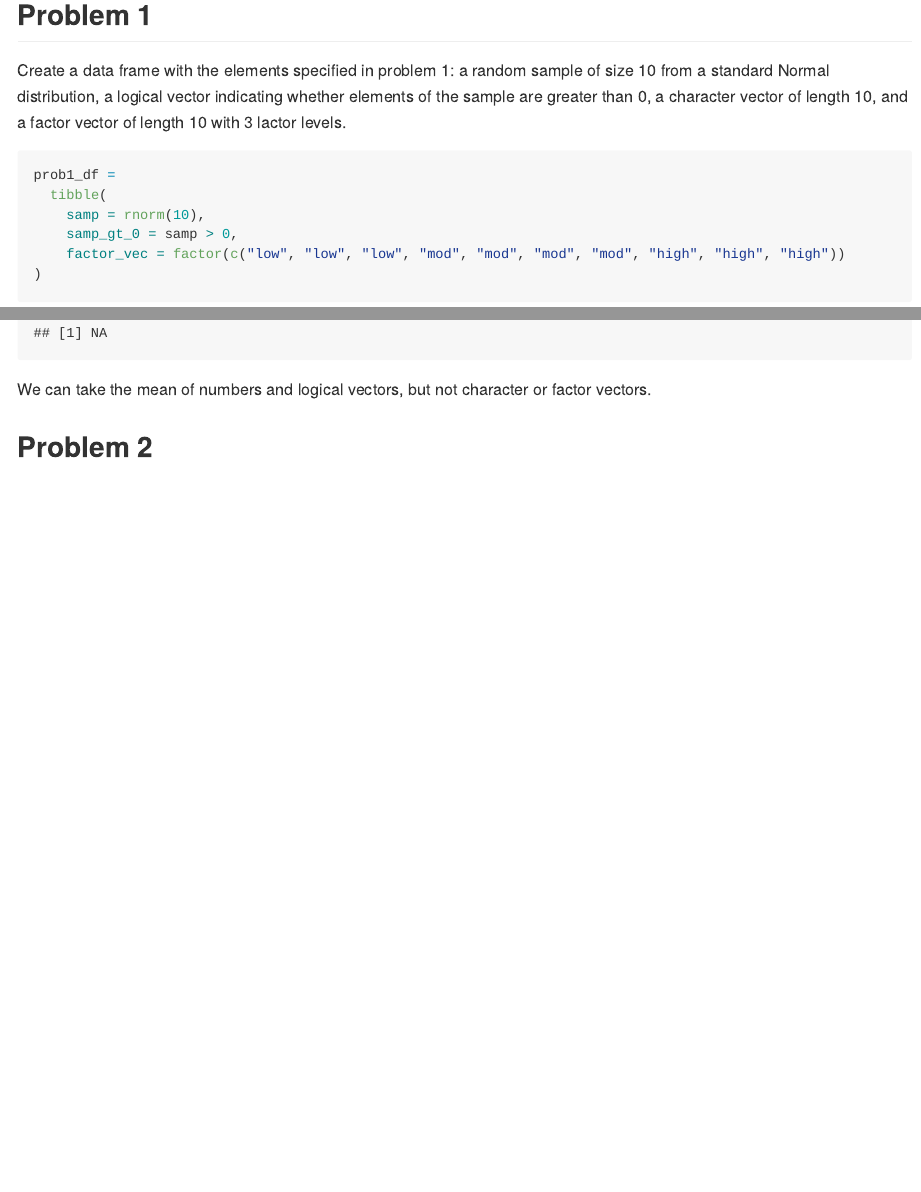
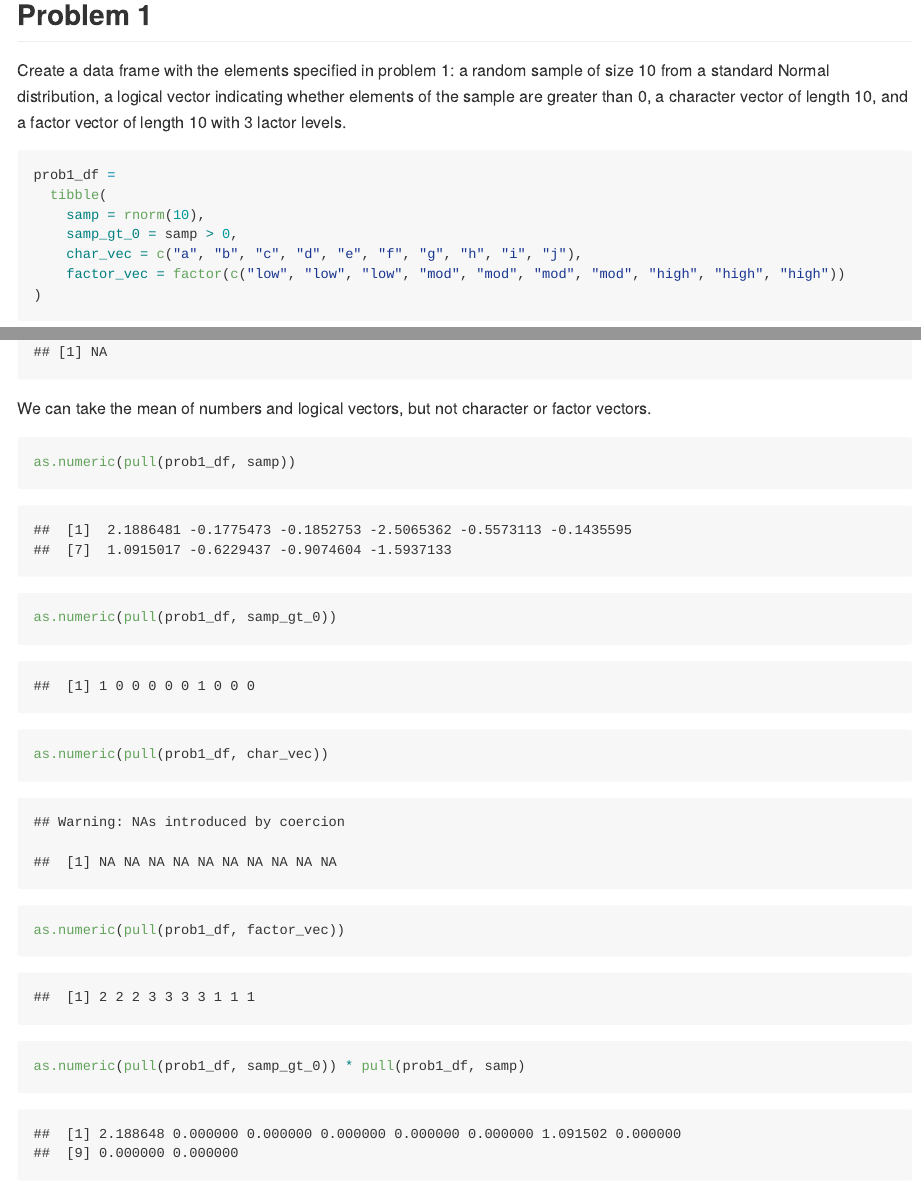
Before and after one commit to meb2308/p8105_hw1_meb2308, an R Markdown document (p8105_hw1_meb2308.Rmd): the page in a window 1100 px wide, from 520 px down, and a second part further down, joined at a grey line. Rendered offline with R 4.5, knitr and Pandoc, with nearby package versions; code that draws random numbers runs with fixed seeds of ours; some code elsewhere in the file could not run offline.

Commit message:
Edited problem 1 character vector, converted logical vector to numeric, multiplied by result

````diff
--- a/p8105_hw1_meb2308.Rmd
+++ b/p8105_hw1_meb2308.Rmd
@@ -22,6 +22,7 @@ prob1_df =
   tibble(
     samp = rnorm(10),
     samp_gt_0 = samp > 0,
+    char_vec = c("a", "b", "c", "d", "e", "f", "g", "h", "i", "j"),
     factor_vec = factor(c("low", "low", "low", "mod", "mod", "mod", "mod", "high", "high", "high"))
 )
 
@@ -38,4 +39,15 @@ mean(pull(prob1_df, factor_vec))
 
 We can take the mean of numbers and logical vectors, but not character or factor vectors.
 
+```{r}
+as.numeric(pull(prob1_df, samp))
+as.numeric(pull(prob1_df, samp_gt_0))
+as.numeric(pull(prob1_df, char_vec))
+as.numeric(pull(prob1_df, factor_vec))
+```
+
+```{r}
+as.numeric(pull(prob1_df, samp_gt_0)) * pull(prob1_df, samp)
+```
+
 ## Problem 2
````
Also changed, not shown: p8105_hw1_meb2308.md.
